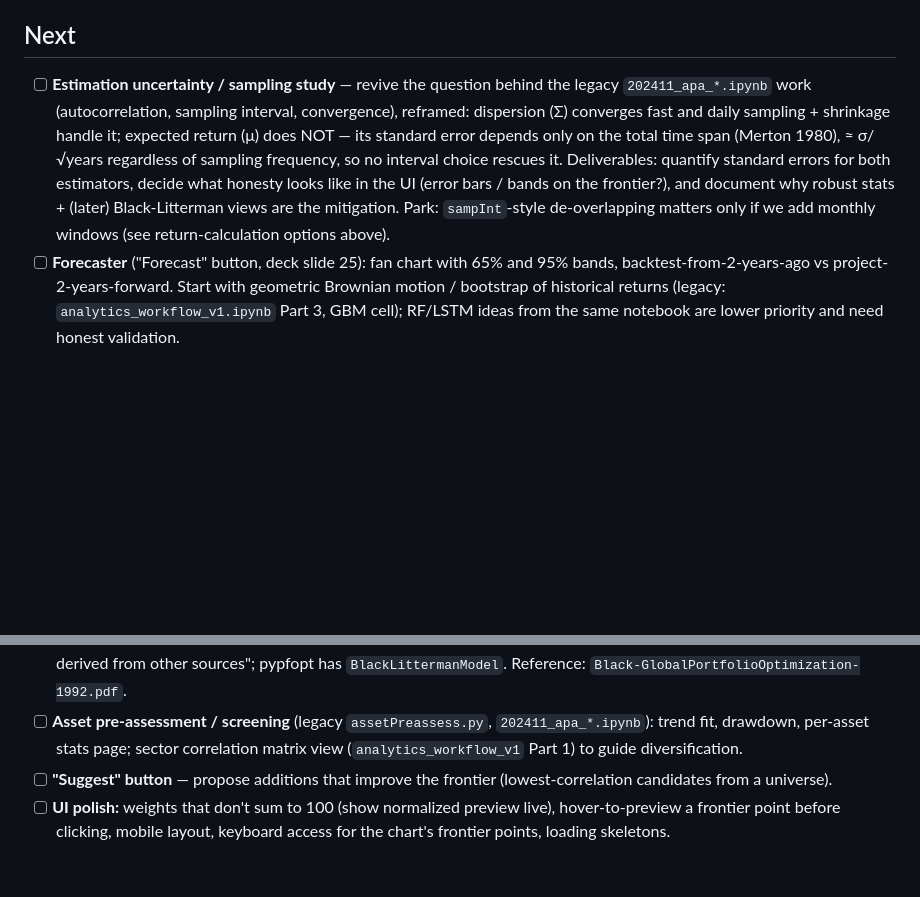
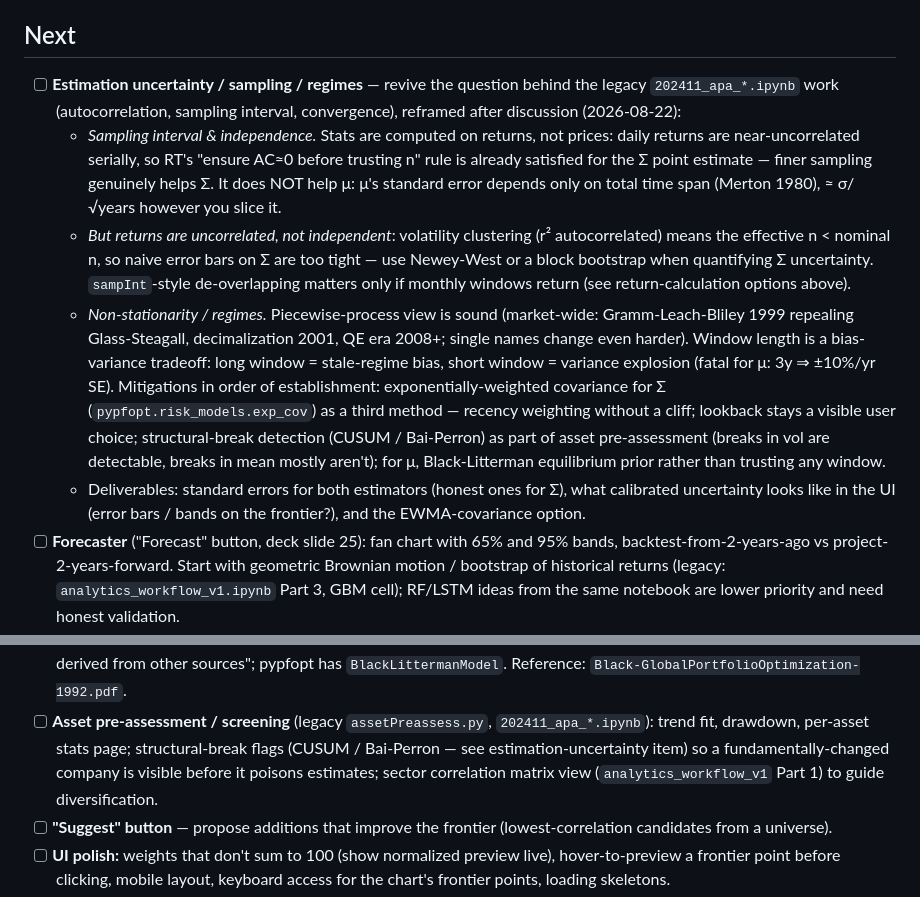
Before and after one commit to Rtasseff/Condor, a Markdown page: BACKLOG.md, 2 parts joined by grey strips. Rendered like a GitHub page; blank space fills up the shorter version.

Commit message:
Backlog: sampling-independence and regime-change notes from discussion
Co-Authored-By: Claude Fable 5 <noreply@anthropic.com>
Claude-Session: https://claude.ai/code/session_01LdJWiMygsXKVARbMmRFQuC

```diff
--- a/BACKLOG.md
+++ b/BACKLOG.md
@@ -43,17 +43,36 @@ and the sequence is still to be decided.
 
 ## Next
 
-- [ ] **Estimation uncertainty / sampling study** — revive the question
-  behind the legacy `202411_apa_*.ipynb` work (autocorrelation, sampling
-  interval, convergence), reframed: dispersion (Σ) converges fast and
-  daily sampling + shrinkage handle it; expected return (μ) does NOT —
-  its standard error depends only on the total time span (Merton 1980),
-  ≈ σ/√years regardless of sampling frequency, so no interval choice
-  rescues it. Deliverables: quantify standard errors for both estimators,
-  decide what honesty looks like in the UI (error bars / bands on the
-  frontier?), and document why robust stats + (later) Black-Litterman
-  views are the mitigation. Park: `sampInt`-style de-overlapping matters
-  only if we add monthly windows (see return-calculation options above).
+- [ ] **Estimation uncertainty / sampling / regimes** — revive the
+  question behind the legacy `202411_apa_*.ipynb` work (autocorrelation,
+  sampling interval, convergence), reframed after discussion (2026-08-22):
+  - *Sampling interval & independence.* Stats are computed on returns,
+    not prices: daily returns are near-uncorrelated serially, so RT's
+    "ensure AC≈0 before trusting n" rule is already satisfied for the Σ
+    point estimate — finer sampling genuinely helps Σ. It does NOT help
+    μ: μ's standard error depends only on total time span (Merton 1980),
+    ≈ σ/√years however you slice it.
+  - *But returns are uncorrelated, not independent*: volatility
+    clustering (r² autocorrelated) means the effective n < nominal n, so
+    naive error bars on Σ are too tight — use Newey-West or a block
+    bootstrap when quantifying Σ uncertainty. `sampInt`-style
+    de-overlapping matters only if monthly windows return (see
+    return-calculation options above).
+  - *Non-stationarity / regimes.* Piecewise-process view is sound
+    (market-wide: Gramm-Leach-Bliley 1999 repealing Glass-Steagall,
+    decimalization 2001, QE era 2008+; single names change even harder).
+    Window length is a bias-variance tradeoff: long window = stale-regime
+    bias, short window = variance explosion (fatal for μ: 3y ⇒ ±10%/yr
+    SE). Mitigations in order of establishment: exponentially-weighted
+    covariance for Σ (`pypfopt.risk_models.exp_cov`) as a third method —
+    recency weighting without a cliff; lookback stays a visible user
+    choice; structural-break detection (CUSUM / Bai-Perron) as part of
+    asset pre-assessment (breaks in vol are detectable, breaks in mean
+    mostly aren't); for μ, Black-Litterman equilibrium prior rather than
+    trusting any window.
+  - Deliverables: standard errors for both estimators (honest ones for
+    Σ), what calibrated uncertainty looks like in the UI (error bars /
+    bands on the frontier?), and the EWMA-covariance option.
 - [ ] **Forecaster** ("Forecast" button, deck slide 25): fan chart with 65%
   and 95% bands, backtest-from-2-years-ago vs project-2-years-forward.
   Start with geometric Brownian motion / bootstrap of historical returns
@@ -76,6 +95,9 @@ and the sequence is still to be decided.
   `Black-GlobalPortfolioOptimization-1992.pdf`.
 - [ ] **Asset pre-assessment / screening** (legacy `assetPreassess.py`,
   `202411_apa_*.ipynb`): trend fit, drawdown, per-asset stats page;
+  structural-break flags (CUSUM / Bai-Perron — see estimation-uncertainty
+  item) so a fundamentally-changed company is visible before it poisons
+  estimates;
   sector correlation matrix view (`analytics_workflow_v1` Part 1) to
   guide diversification.
 - [ ] **"Suggest" button** — propose additions that improve the frontier
```
